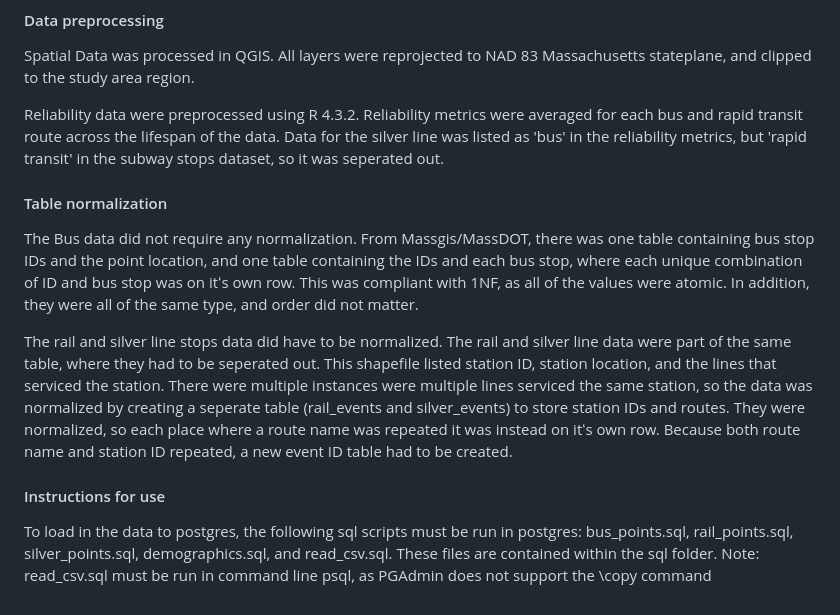
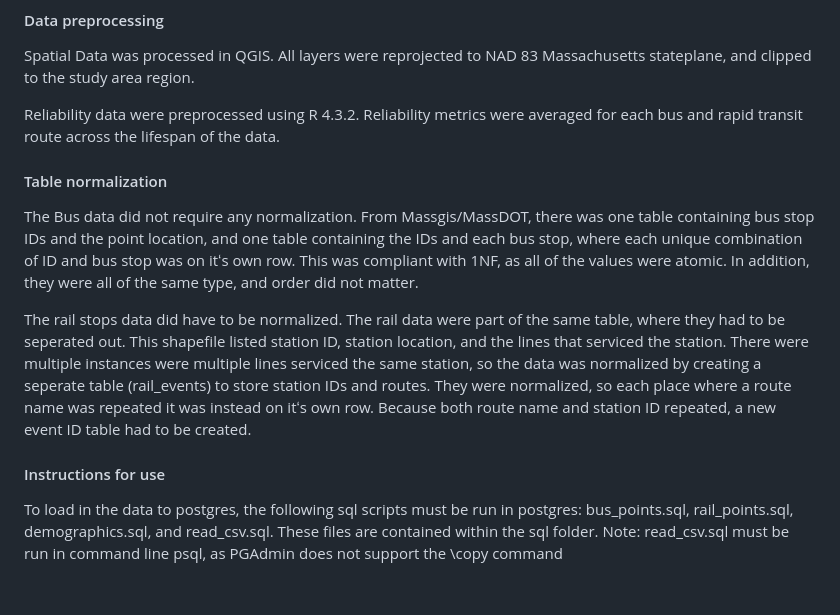
Before and after one commit to RoryCSCI120/PublicTransit, a Markdown page: README.md, the part around the change. Drawn GitHub-style.

```diff
--- a/README.md
+++ b/README.md
@@ -39,20 +39,19 @@ Sources:
 Spatial Data was processed in QGIS. All layers were reprojected to NAD 83 Massachusetts stateplane, and clipped to the study area region.
 
 Reliability data were preprocessed using R 4.3.2. Reliability metrics were averaged for each bus and rapid transit route across the lifespan of the data.
-Data for the silver line was listed as 'bus' in the reliability metrics, but 'rapid transit' in the subway stops dataset, so it was seperated out.
 
 
 #### Table normalization
 The Bus data did not require any normalization. From Massgis/MassDOT, there was one table containing bus stop IDs and the point location, and one table containing the IDs and each bus stop, where each unique combination of ID and bus stop was on itʻs own row. This was compliant with 1NF, as all of the values were atomic. In addition, they were all of the same type, and order did not matter.
 
-The rail and silver line stops data did have to be normalized. The rail and silver line data were part of the same table, where they had to be seperated out.
+The rail stops data did have to be normalized. The rail data were part of the same table, where they had to be seperated out.
 This shapefile listed station ID, station location, and the lines that serviced the station.
-There were multiple instances were multiple lines serviced the same station, so the data was normalized by creating a seperate table (rail_events and silver_events) to store station IDs and routes.
+There were multiple instances were multiple lines serviced the same station, so the data was normalized by creating a seperate table (rail_events) to store station IDs and routes.
 They were normalized, so each place where a route name was repeated it was instead on itʻs own row. Because both route name and station ID repeated, a new event ID table had to be created.
 
 #### Instructions for use
 
 To load in the data to postgres, the following sql scripts must be run in postgres:
-bus_points.sql, rail_points.sql, silver_points.sql, demographics.sql, and read_csv.sql.
+bus_points.sql, rail_points.sql, demographics.sql, and read_csv.sql.
 These files are contained within the sql folder.
 Note: read_csv.sql must be run in command line psql, as PGAdmin does not support the \copy command
```
